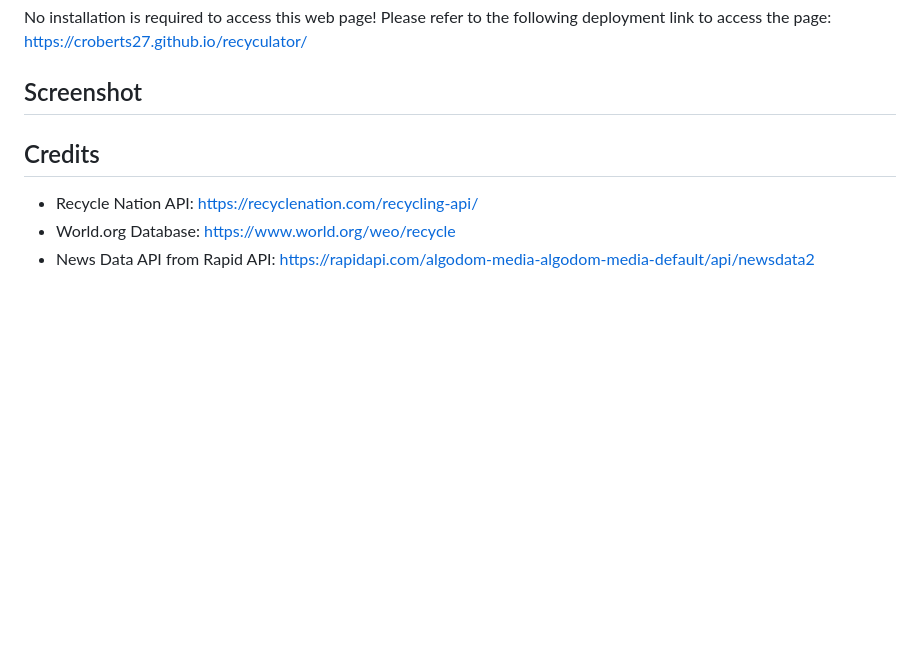
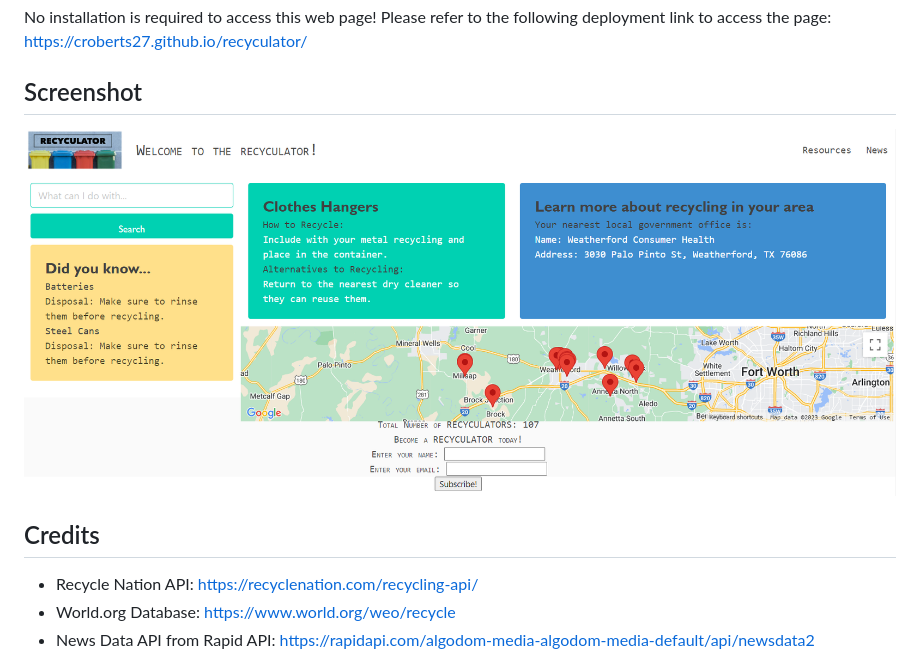
Before and after one commit to croberts27/recyculator, a Markdown page: README.md, the part around the change. Rendered like a GitHub page; pictures changed too: assets/images/deployed-page.png (added); blank space fills up the shorter version.

Commit message:
adds screenshot of deployed webpage onto the README

```diff
--- a/README.md
+++ b/README.md
@@ -28,6 +28,7 @@ This project is intended to take the mystery out of recycling. Users can get ans
 No installation is required to access this web page! Please refer to the following deployment link to access the page: https://croberts27.github.io/recyculator/
 
 ## Screenshot
+<img src="./assets/images/deployed-page.png" alt="screenshot of deployed webpage">
 
 ## Credits
 
```
